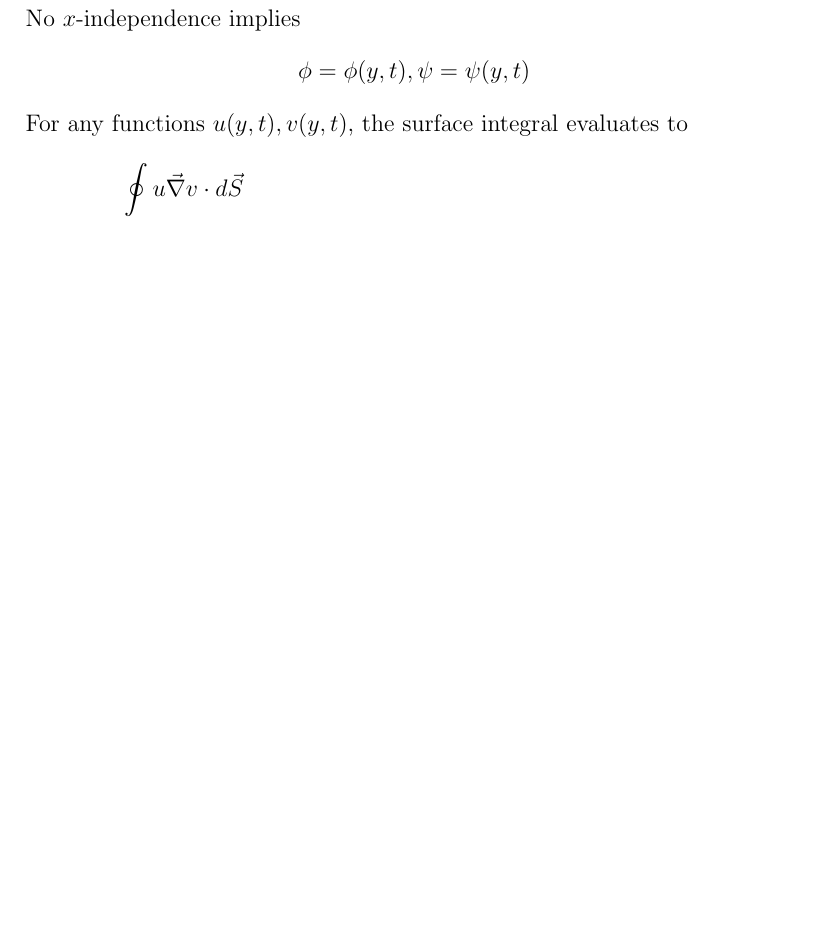
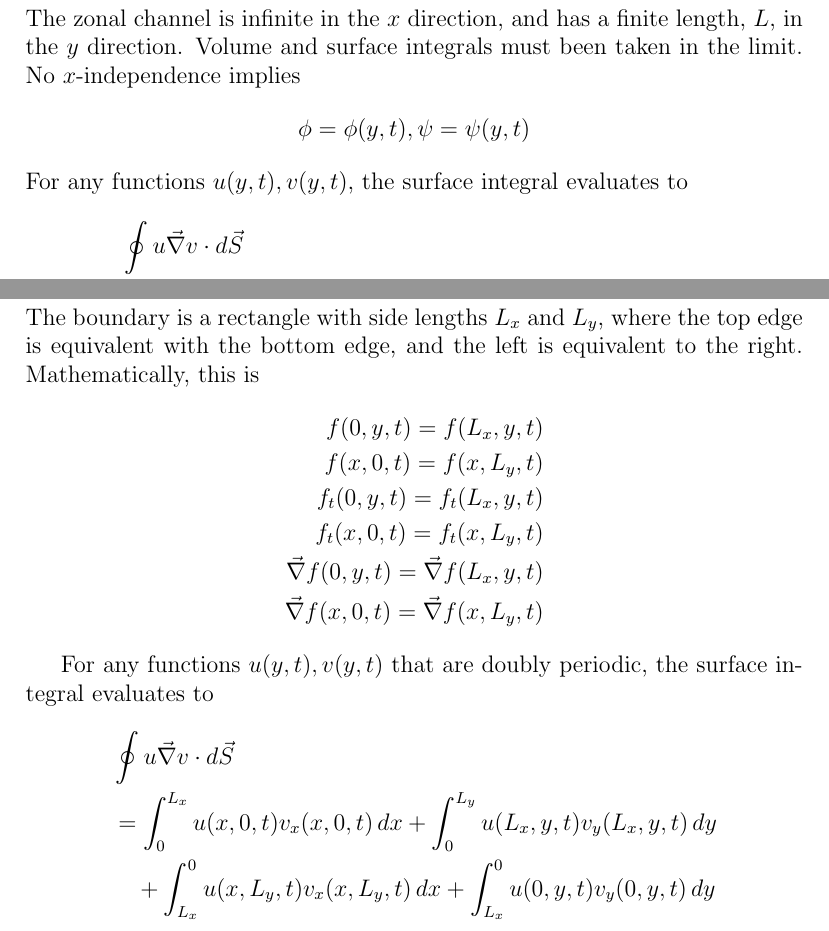
Before and after one commit to jrhawley/usra-fluids, a LaTeX document (Green's first identity.tex): part of page 2 of 3 before the commit and two parts of pages 2 and 3 of 3 after it, the two joined at a grey line, cut at the place of the change, the shorter picture padded with empty space. Compiled offline with pdfLaTeX.

Commit message:
Added doubly periodic conditions
Working on adding proof of zero

```diff
--- a/Green's first identity.tex
+++ b/Green's first identity.tex
@@ -21,6 +21,7 @@
 
 \newpage
 \begin{section}{Zonal channel Boundary Conditions}
+    The zonal channel is infinite in the $x$ direction, and has a finite length, $L$, in the $y$ direction. Volume and surface integrals must been taken in the limit.
     No $x$-independence implies
     $$
         \phi = \phi(y, t), \psi = \psi(y, t)
@@ -38,6 +39,22 @@
 
 \newpage
 \begin{section}{Doubly Periodic Boundary Conditions}
+    The boundary is a rectangle with side lengths $L_x$ and $L_y$, where the top edge is equivalent with the bottom edge, and the left is equivalent to the right. Mathematically, this is
+    \begin{align*}
+        f(0,y,t) = f(L_x,y,t) \\
+        f(x,0,t) = f(x,L_y,t) \\
+        f_t(0,y,t) = f_t(L_x,y,t) \\
+        f_t(x,0,t) = f_t(x,L_y,t) \\
+        \vec\nabla f(0,y,t) = \vec\nabla f(L_x,y,t) \\
+        \vec\nabla f(x,0,t) = \vec\nabla f(x,L_y,t)
+    \end{align*}
+
+    For any functions $u(y,t), v(y,t)$ that are doubly periodic, the surface integral evaluates to
+    \begin{align*}
+        &\oint u \vec\nabla v \cdot d\vec S \\
+        &= \int_0^{L_x} u(x,0,t)v_x(x,0,t) \, dx + \int_0^{L_y} u(L_x,y,t)v_y(L_x,y,t) \, dy \\
+        &\quad + \int_{L_x}^0 u(x,L_y,t)v_x(x,L_y,t) \, dx + \int_{L_x}^0 u(0,y,t)v_y(0,y,t) \, dy
+    \end{align*}
 \end{section}
 
 \end{document}
```
Also changed, not shown: Green's first identity.pdf.
